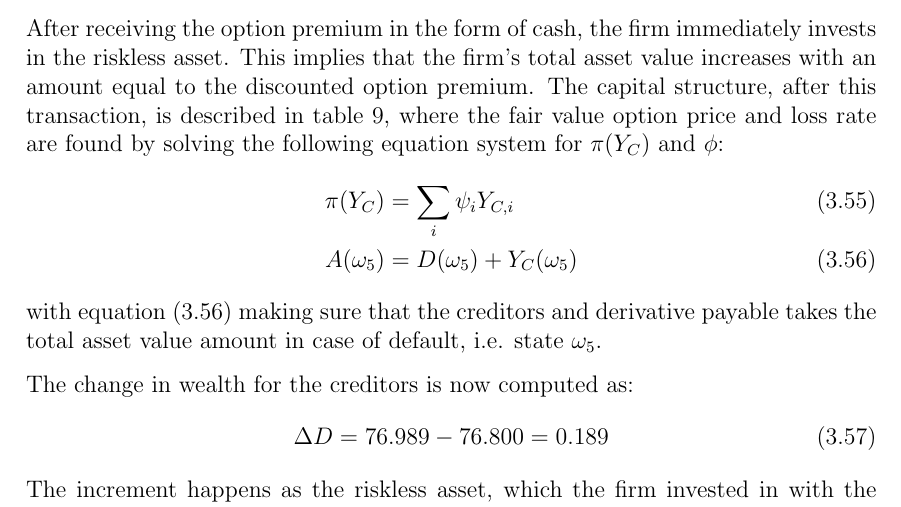
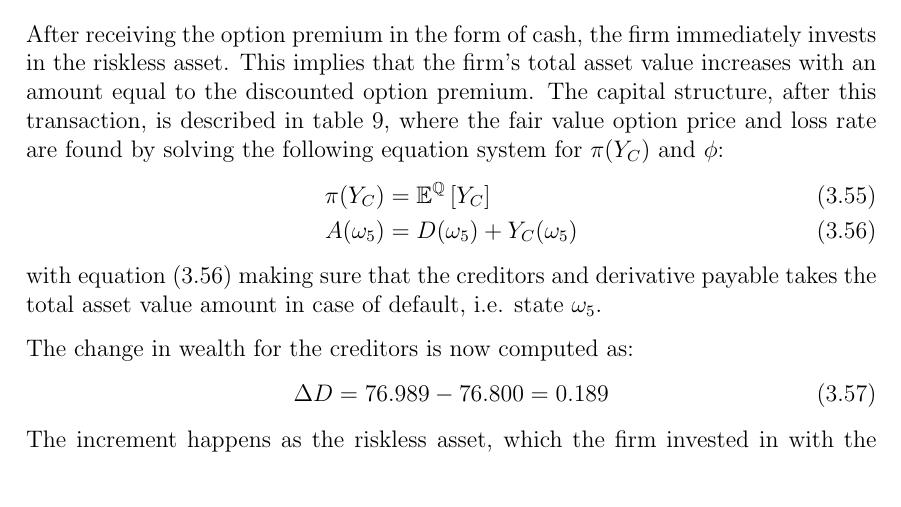
Before and after one commit to sebastianbaltser/master-thesis, a LaTeX thesis (thesis/main.tex, which reads thesis/content/body-matter/single-period-model/funding-benefit.tex): part of page 31 of 35, cut so that both start at the same text. Compiled offline with pdfLaTeX.

Commit message:
Use expectation instead of sumproduct

```diff
--- a/thesis/content/body-matter/single-period-model/funding-benefit.tex
+++ b/thesis/content/body-matter/single-period-model/funding-benefit.tex
@@ -246,7 +246,7 @@
             where the fair value option price and loss rate are found
             by solving the following equation system for $\pi(Y_C)$ and $\phi$:
             \begin{align}
-                \pi(Y_C) &= \sum_i \psi_i Y_{C,i}\\
+                \pi(Y_C) &= \mathbb{E}^{\rnmeasure}\left[Y_{C}\right]\\
                 A(\omega_5) &= D(\omega_5) + Y_C(\omega_5)
                 \label{eqn:no-funding-buyback-default}
             \end{align}
```
